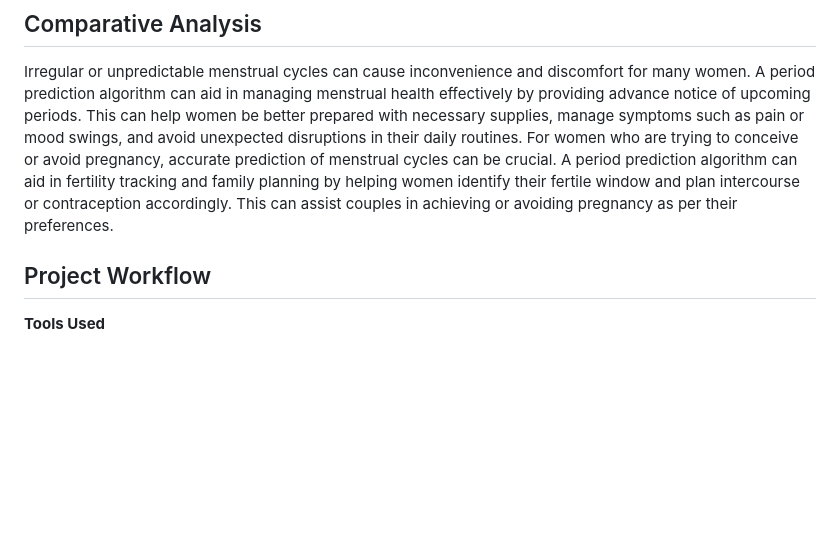
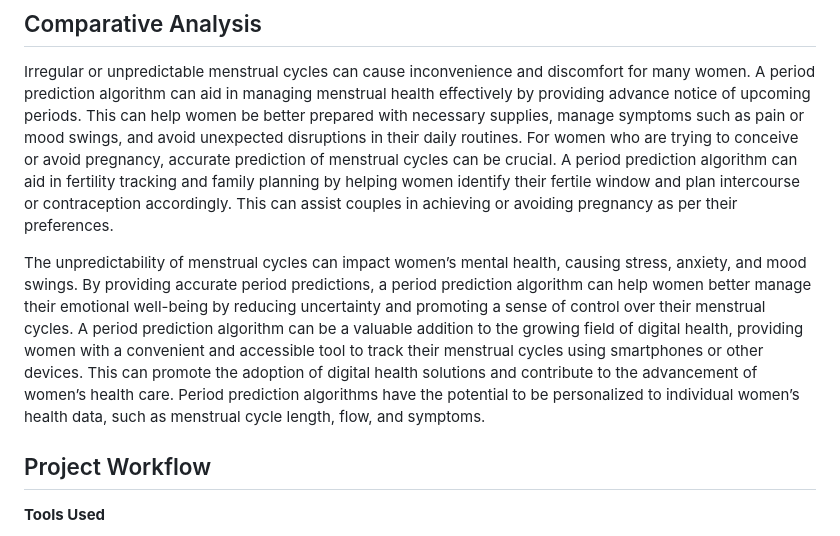
Before and after one commit to gopesh-code/Ovulive, a Markdown page: README.md, the part around the change. GitHub-like rendering; blank space fills up the shorter version.

```diff
--- a/README.md
+++ b/README.md
@@ -18,6 +18,9 @@ School of Computer Science and Engineering, Vellore Institute of Technology, Vel
 
 ## Comparative Analysis
 Irregular or unpredictable menstrual cycles can cause inconvenience and discomfort for many women. A period prediction algorithm can aid in managing menstrual health effectively by providing advance notice of upcoming periods. This can help women be better prepared with necessary supplies, manage symptoms such as pain or mood swings, and avoid unexpected disruptions in their daily routines. For women who are trying to conceive or avoid pregnancy, accurate prediction of menstrual cycles can be crucial. A period prediction algorithm can aid in fertility tracking and family planning by helping women identify their fertile window and plan intercourse or contraception accordingly. This can assist couples in achieving or avoiding pregnancy as per their preferences.
+
+The unpredictability of menstrual cycles can impact women’s mental health, causing stress, anxiety, and mood swings. By providing accurate period predictions, a period prediction algorithm can help women better manage their emotional well-being by reducing uncertainty and promoting a sense of control over their menstrual cycles.
+A period prediction algorithm can be a valuable addition to the growing field of digital health, providing women with a convenient and accessible tool to track their menstrual cycles using smartphones or other devices. This can promote the adoption of digital health solutions and contribute to the advancement of women’s health care. Period prediction algorithms have the potential to be personalized to individual women’s health data, such as menstrual cycle length, flow, and symptoms.
 
 ## Project Workflow
 
```
